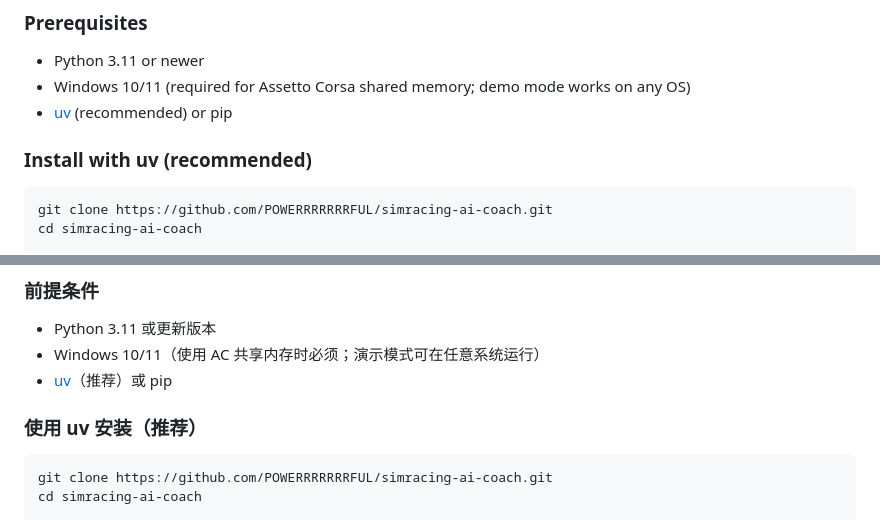
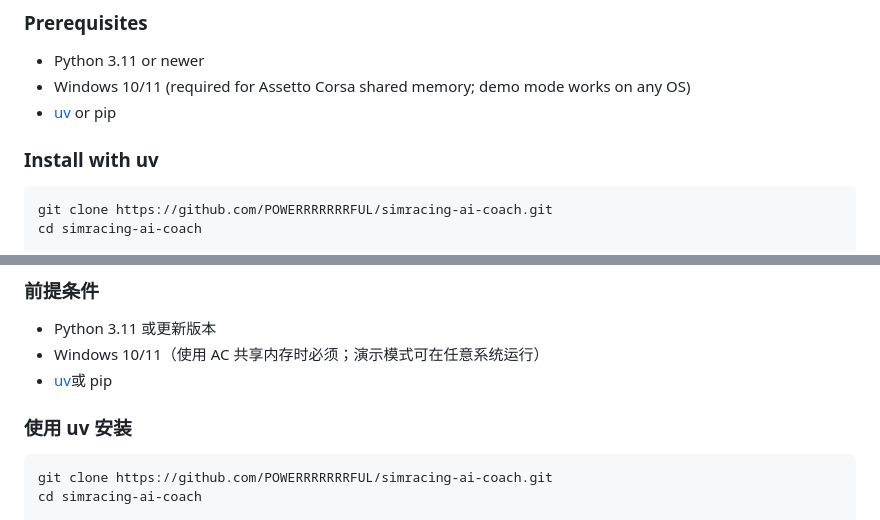
Before and after one commit to POWERRRRRRRFUL/simracing-ai-coach, a Markdown page: README.md, 2 parts joined by grey strips. Rendered like a GitHub page.

Commit message:
docs: clean up README formatting — remove redundant '(recommended)' labels
Removed '(recommended)' annotations from uv installation sections in both
English and Chinese. The choice between uv and pip is equally valid;
cleaner to let users decide based on their preference without bias.

Minor formatting: ensured consistent spacing in requirements list.

Co-Authored-By: Claude Haiku 4.5 <noreply@anthropic.com>

````diff
--- a/README.md
+++ b/README.md
@@ -94,9 +94,9 @@ Drive → Record → Analyse → Read report → Drive better
 
 - Python 3.11 or newer
 - Windows 10/11 (required for Assetto Corsa shared memory; demo mode works on any OS)
-- [uv](https://docs.astral.sh/uv/) (recommended) or pip
+- [uv](https://docs.astral.sh/uv/)  or pip
 
-### Install with uv (recommended)
+### Install with uv
 
 ```bash
 git clone https://github.com/POWERRRRRRRFUL/simracing-ai-coach.git
@@ -373,9 +373,9 @@ simcoach 录制你的驾驶遥测数据，构建结构化分析上下文，调
 
 - Python 3.11 或更新版本
 - Windows 10/11（使用 AC 共享内存时必须；演示模式可在任意系统运行）
-- [uv](https://docs.astral.sh/uv/)（推荐）或 pip
+- [uv](https://docs.astral.sh/uv/)或 pip
 
-### 使用 uv 安装（推荐）
+### 使用 uv 安装
 
 ```bash
 git clone https://github.com/POWERRRRRRRFUL/simracing-ai-coach.git
````
